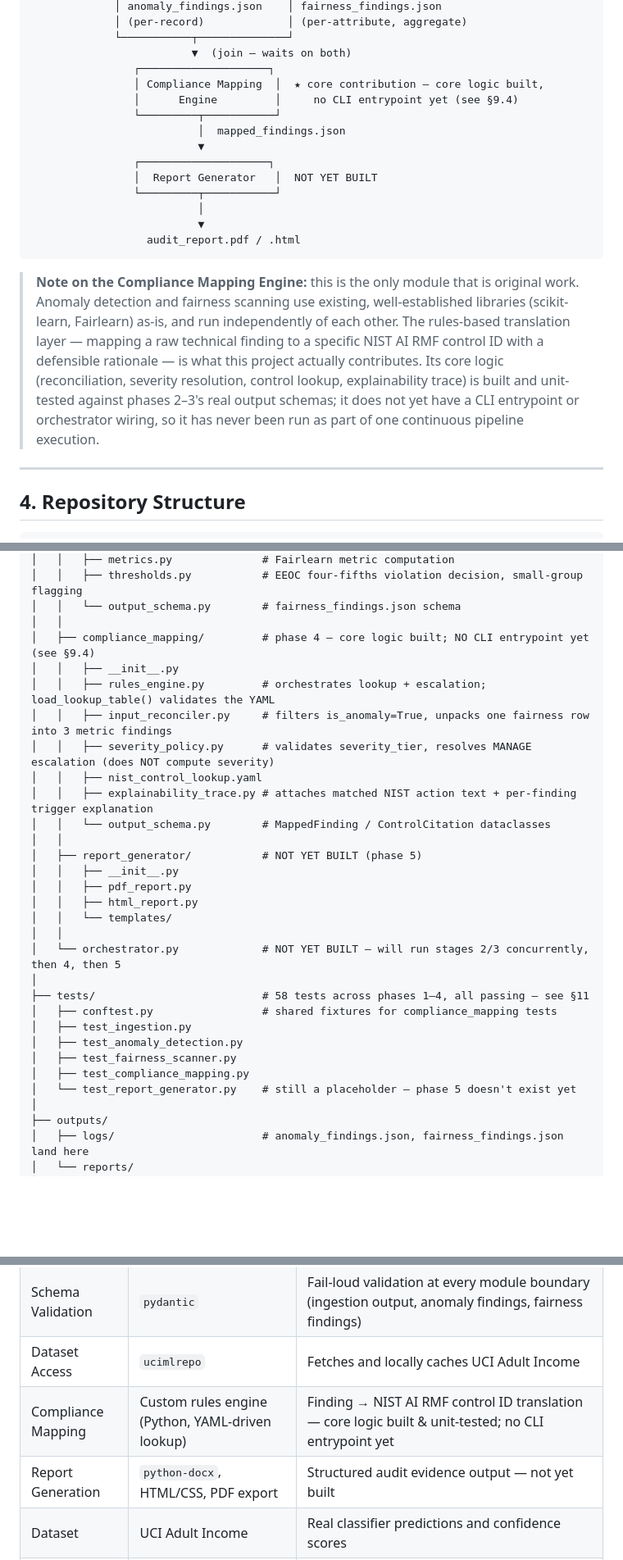
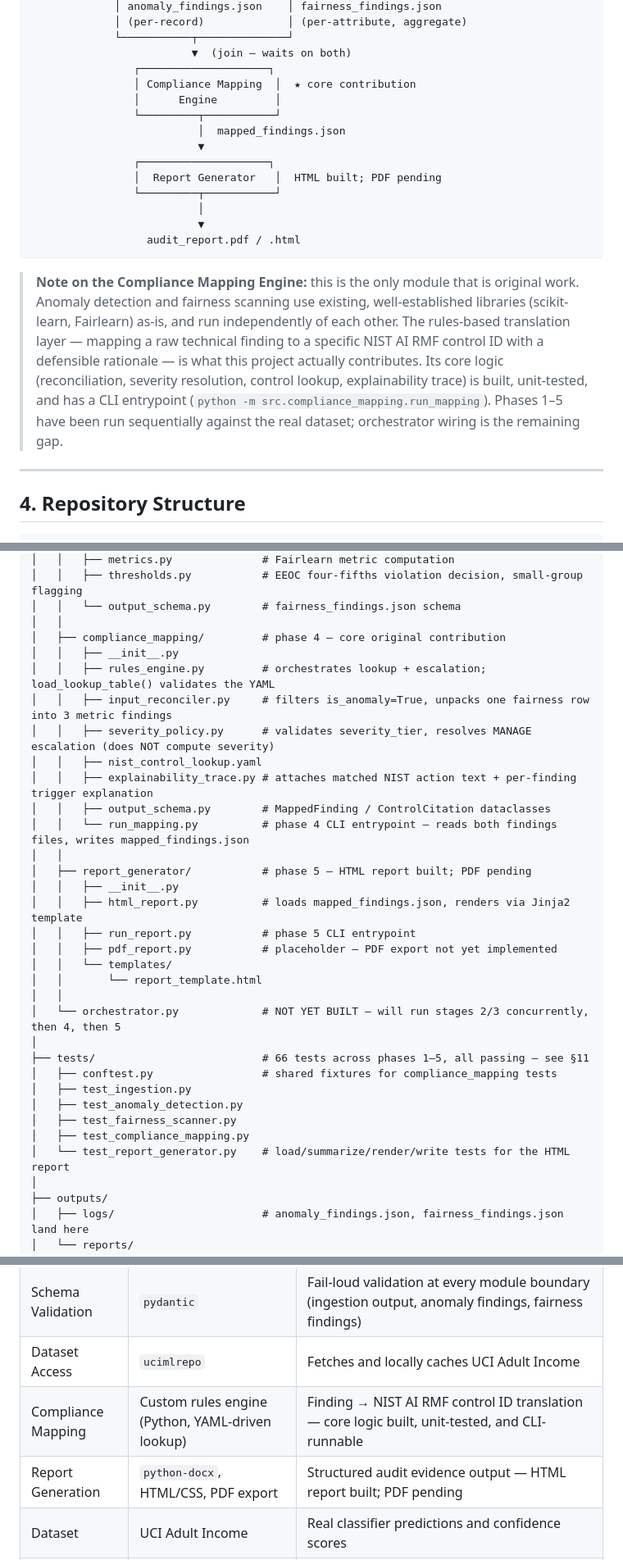
Before and after one commit to Emperor2004/VERITAS, a Markdown page: README.md, 3 parts joined by grey strips. Shown at 82% size. Rendered like a GitHub page; blank space fills up the shorter version.

````diff
--- a/README.md
+++ b/README.md
@@ -98,20 +98,20 @@ VERITAS is built as four decoupled modules connected by fixed, versioned input/o
              └───────────┬──────────────┘
                          ▼  (join — waits on both)
                 ┌────────────────────┐
-                │ Compliance Mapping  │  ★ core contribution — core logic built,
-                │      Engine         │     no CLI entrypoint yet (see §9.4)
+                │ Compliance Mapping  │  ★ core contribution
+                │      Engine         │
                 └─────────┬───────────┘
                           │  mapped_findings.json
                           ▼
                 ┌────────────────────┐
-                │  Report Generator   │  NOT YET BUILT
+                │  Report Generator   │  HTML built; PDF pending
                 └─────────┬───────────┘
                           │
                           ▼
                   audit_report.pdf / .html
 ```
 
-> **Note on the Compliance Mapping Engine:** this is the only module that is original work. Anomaly detection and fairness scanning use existing, well-established libraries (scikit-learn, Fairlearn) as-is, and run independently of each other. The rules-based translation layer — mapping a raw technical finding to a specific NIST AI RMF control ID with a defensible rationale — is what this project actually contributes. Its core logic (reconciliation, severity resolution, control lookup, explainability trace) is built and unit-tested against phases 2–3's real output schemas; it does not yet have a CLI entrypoint or orchestrator wiring, so it has never been run as part of one continuous pipeline execution.
+> **Note on the Compliance Mapping Engine:** this is the only module that is original work. Anomaly detection and fairness scanning use existing, well-established libraries (scikit-learn, Fairlearn) as-is, and run independently of each other. The rules-based translation layer — mapping a raw technical finding to a specific NIST AI RMF control ID with a defensible rationale — is what this project actually contributes. Its core logic (reconciliation, severity resolution, control lookup, explainability trace) is built, unit-tested, and has a CLI entrypoint (`python -m src.compliance_mapping.run_mapping`). Phases 1–5 have been run sequentially against the real dataset; orchestrator wiring is the remaining gap.
 
 ---
 
@@ -157,30 +157,33 @@ veritas/
 │   │   ├── thresholds.py           # EEOC four-fifths violation decision, small-group flagging
 │   │   └── output_schema.py        # fairness_findings.json schema
 │   │
-│   ├── compliance_mapping/         # phase 4 — core logic built; NO CLI entrypoint yet (see §9.4)
+│   ├── compliance_mapping/         # phase 4 — core original contribution
 │   │   ├── __init__.py
 │   │   ├── rules_engine.py         # orchestrates lookup + escalation; load_lookup_table() validates the YAML
 │   │   ├── input_reconciler.py     # filters is_anomaly=True, unpacks one fairness row into 3 metric findings
 │   │   ├── severity_policy.py      # validates severity_tier, resolves MANAGE escalation (does NOT compute severity)
 │   │   ├── nist_control_lookup.yaml
 │   │   ├── explainability_trace.py # attaches matched NIST action text + per-finding trigger explanation
-│   │   └── output_schema.py        # MappedFinding / ControlCitation dataclasses
+│   │   ├── output_schema.py        # MappedFinding / ControlCitation dataclasses
+│   │   └── run_mapping.py          # phase 4 CLI entrypoint — reads both findings files, writes mapped_findings.json
 │   │
-│   ├── report_generator/           # NOT YET BUILT (phase 5)
+│   ├── report_generator/           # phase 5 — HTML report built; PDF pending
 │   │   ├── __init__.py
-│   │   ├── pdf_report.py
-│   │   ├── html_report.py
+│   │   ├── html_report.py          # loads mapped_findings.json, renders via Jinja2 template
+│   │   ├── run_report.py           # phase 5 CLI entrypoint
+│   │   ├── pdf_report.py           # placeholder — PDF export not yet implemented
 │   │   └── templates/
+│   │       └── report_template.html
 │   │
 │   └── orchestrator.py             # NOT YET BUILT — will run stages 2/3 concurrently, then 4, then 5
 │
-├── tests/                          # 58 tests across phases 1–4, all passing — see §11
+├── tests/                          # 66 tests across phases 1–5, all passing — see §11
 │   ├── conftest.py                 # shared fixtures for compliance_mapping tests
 │   ├── test_ingestion.py
 │   ├── test_anomaly_detection.py
 │   ├── test_fairness_scanner.py
 │   ├── test_compliance_mapping.py
-│   └── test_report_generator.py    # still a placeholder — phase 5 doesn't exist yet
+│   └── test_report_generator.py    # load/summarize/render/write tests for the HTML report
 │
 ├── outputs/
 │   ├── logs/                       # anomaly_findings.json, fairness_findings.json land here
@@ -207,8 +210,8 @@ Each module directory is independently runnable and independently testable. No m
 | Synthetic Metadata & Anomaly Injection | `Faker` + `numpy` | Timestamps, session IDs, auth methods, with a deliberately injected known-rate operational anomaly for detector evaluation |
 | Schema Validation | `pydantic` | Fail-loud validation at every module boundary (ingestion output, anomaly findings, fairness findings) |
 | Dataset Access | `ucimlrepo` | Fetches and locally caches UCI Adult Income |
-| Compliance Mapping | Custom rules engine (Python, YAML-driven lookup) | Finding → NIST AI RMF control ID translation — core logic built & unit-tested; no CLI entrypoint yet |
-| Report Generation | `python-docx`, HTML/CSS, PDF export | Structured audit evidence output — not yet built |
+| Compliance Mapping | Custom rules engine (Python, YAML-driven lookup) | Finding → NIST AI RMF control ID translation — core logic built, unit-tested, and CLI-runnable |
+| Report Generation | `python-docx`, HTML/CSS, PDF export | Structured audit evidence output — HTML report built; PDF pending |
 | Dataset | UCI Adult Income | Real classifier predictions and confidence scores |
 | Compliance Reference | NIST AI RMF | Primary framework for control ID mapping |
 | Fairness Threshold Standard | EEOC four-fifths rule (0.8 ratio) | External, defensible fairness threshold — the only threshold in this project with an external citation so far |
````
Also changed, not shown: other parts of README.md (+29 -25 lines).
